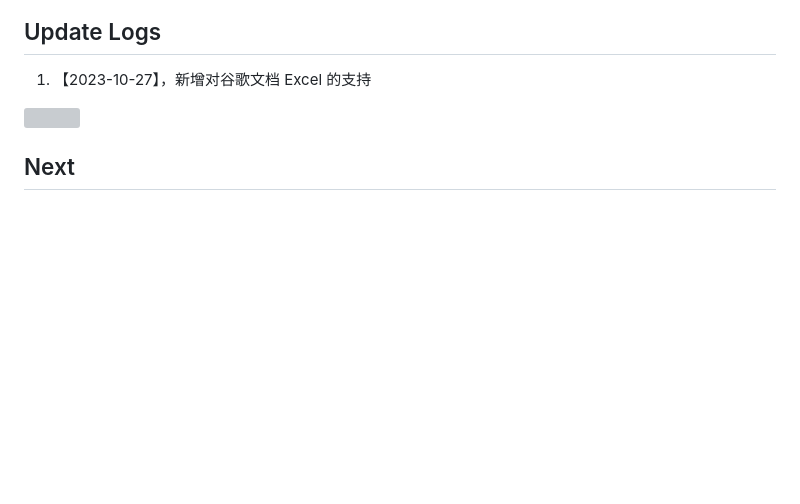
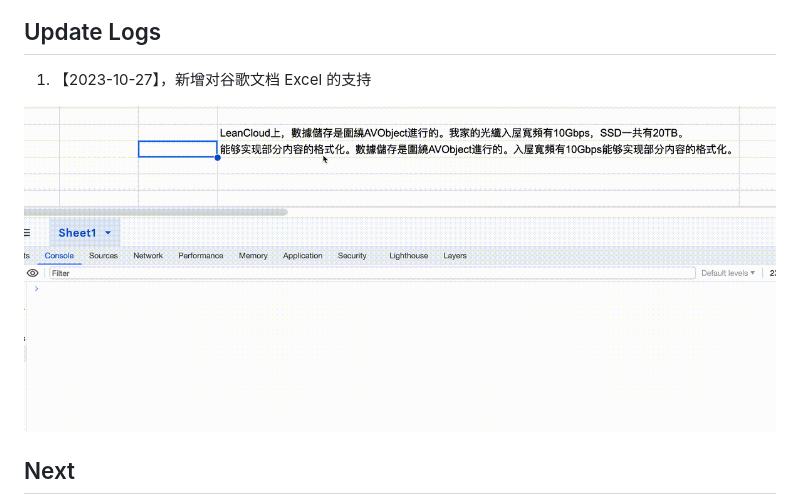
Before and after one commit to chokcoco/chrome-extension-text-formatting, a Markdown page: README.md, the part around the change. GitHub-like rendering; pictures changed too: images/demo-google-excel.gif (added); blank space fills up the shorter version; grey boxes are pictures that could not be loaded.

Commit message:
feat: Updated google excel demo

```diff
--- a/README.md
+++ b/README.md
@@ -24,7 +24,7 @@
 
 1. 【2023-10-27】，新增对谷歌文档 Excel 的支持
 
-![](./images//demo-excel.gif)
+![](./images//demo-google-excel.gif)
 
 ## Next
 
```
Also changed, not shown: 1 other file.
